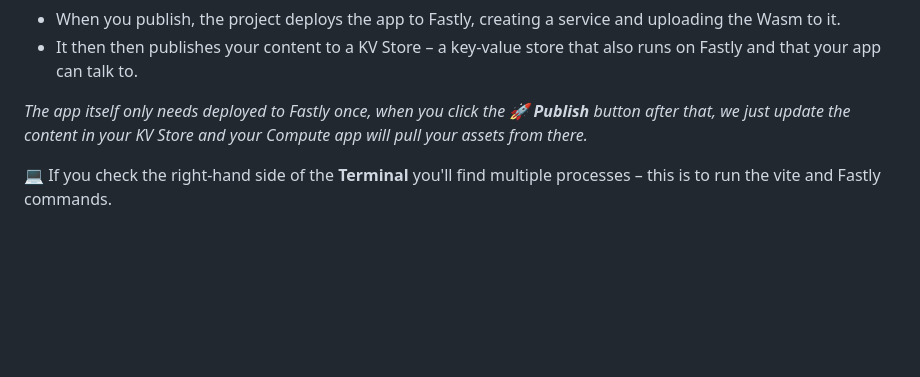
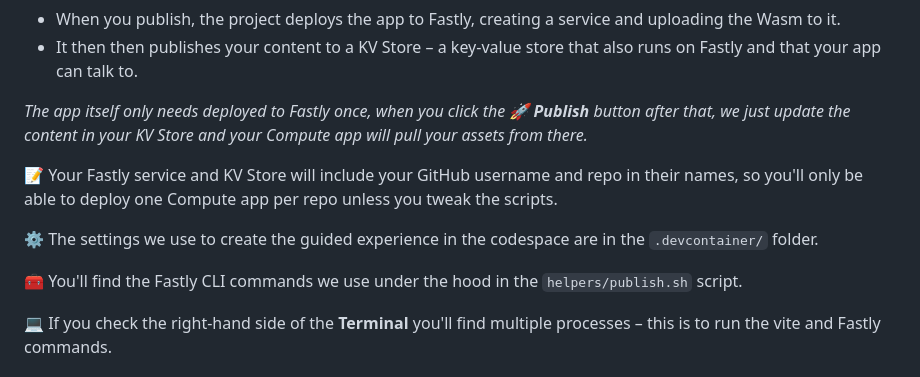
Before and after one commit to yarin765/website-to-compute, a Markdown page: README.md, the part around the change. GitHub-like rendering; blank space fills up the shorter version.

```diff
--- a/README.md
+++ b/README.md
@@ -115,6 +115,12 @@ This project uses the <a href="https://github.com/fastly/compute-js-static-publi
 
 _The app itself only needs deployed to Fastly once, when you click the **🚀 Publish** button after that, we just update the content in your KV Store and your Compute app will pull your assets from there._
 
+📝 Your Fastly service and KV Store will include your GitHub username and repo in their names, so you'll only be able to deploy one Compute app per repo unless you tweak the scripts.
+
+⚙️ The settings we use to create the guided experience in the codespace are in the `.devcontainer/` folder.
+
+🧰 You'll find the Fastly CLI commands we use under the hood in the `helpers/publish.sh` script.
+
 💻 If you check the right-hand side of the **Terminal** you'll find multiple processes – this is to run the vite and Fastly commands.
 
 ### Extensions
```
